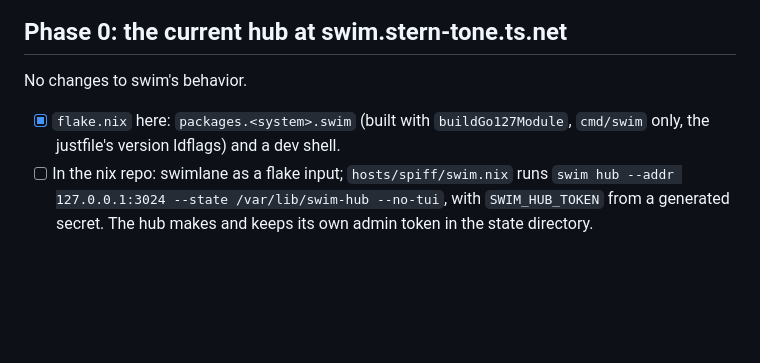
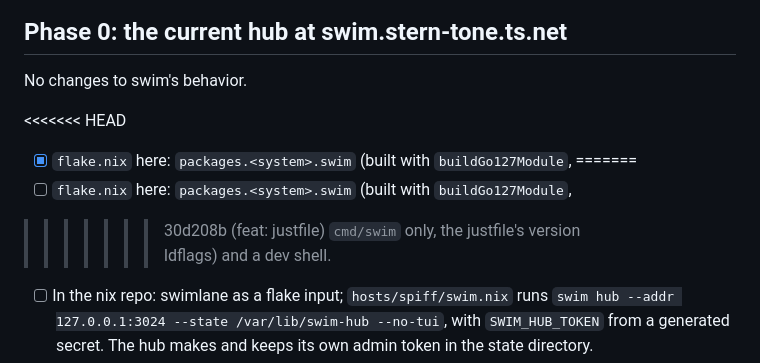
Before and after one commit to gates-brightly/swimlane, a Markdown page: swim.plan.md, the part around the change. Drawn GitHub-style; blank space fills up the shorter version.

Commit message:
feat: justfile

```diff
--- a/swim.plan.md
+++ b/swim.plan.md
@@ -65,7 +65,11 @@ Gaps:
 
 No changes to swim's behavior.
 
+<<<<<<< HEAD
 - [x] `flake.nix` here: `packages.<system>.swim` (built with `buildGo127Module`,
+=======
+- [ ] `flake.nix` here: `packages.<system>.swim` (built with `buildGo127Module`,
+>>>>>>> 30d208b (feat: justfile)
       `cmd/swim` only, the justfile's version ldflags) and a dev shell.
 - [ ] In the nix repo: swimlane as a flake input; `hosts/spiff/swim.nix` runs
       `swim hub --addr 127.0.0.1:3024 --state /var/lib/swim-hub --no-tui`,
```
Also changed, not shown: CHANGELOG.md (+3 -0 lines).
